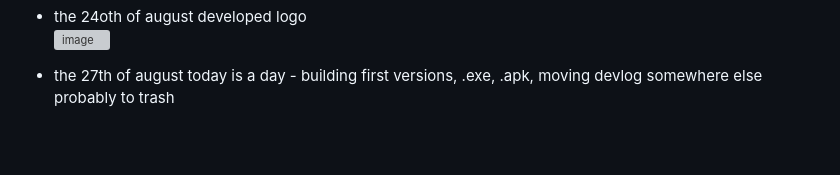
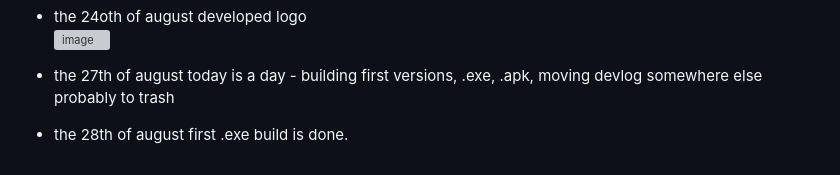
Before and after one commit to perlch/GraphiumSarpedon, a Markdown page: README.md, the part around the change. GitHub-like rendering; blank space fills up the shorter version; grey boxes are pictures that could not be loaded.

Commit message:
Update README.md
0:17

```diff
--- a/README.md
+++ b/README.md
@@ -97,3 +97,5 @@ An infinite SVG canvas and vector note-taking web application designed for stylu
   <img width="730" height="718" alt="image" src="https://github.com/user-attachments/assets/86f14267-a047-41c7-a53c-3fda617fc338" />
 * the 27th of august
   today is a day - building first versions, .exe, .apk, moving devlog somewhere else probably to trash
+* the 28th of august
+  first .exe build is done.
```
